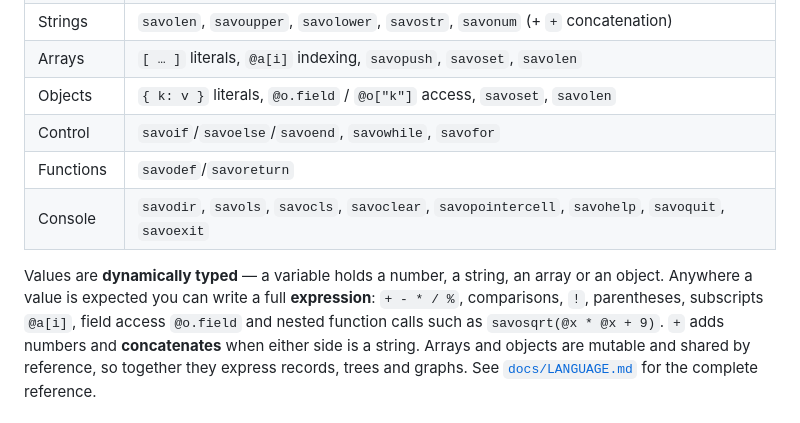
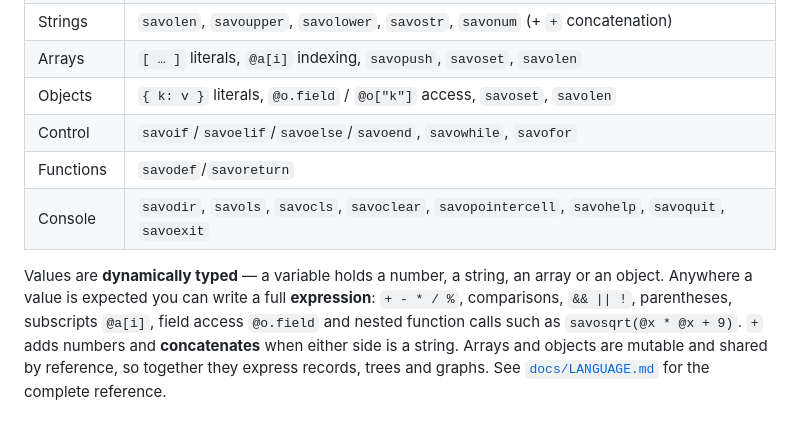
Before and after one commit to dylanpatriarchi/Savo, a Markdown page: readme.md, the part around the change. Drawn GitHub-style.

Commit message:
docs: document the && || operators and savoelif

```diff
--- a/readme.md
+++ b/readme.md
@@ -65,13 +65,13 @@ its line number and the interpreter keeps going with the next line.
 | Strings     | `savolen`, `savoupper`, `savolower`, `savostr`, `savonum` (+ `+` concatenation) |
 | Arrays      | `[ … ]` literals, `@a[i]` indexing, `savopush`, `savoset`, `savolen` |
 | Objects     | `{ k: v }` literals, `@o.field` / `@o["k"]` access, `savoset`, `savolen` |
-| Control     | `savoif`/`savoelse`/`savoend`, `savowhile`, `savofor` |
+| Control     | `savoif`/`savoelif`/`savoelse`/`savoend`, `savowhile`, `savofor` |
 | Functions   | `savodef`/`savoreturn` |
 | Console     | `savodir`, `savols`, `savocls`, `savoclear`, `savopointercell`, `savohelp`, `savoquit`, `savoexit` |
 
 Values are **dynamically typed** — a variable holds a number, a string, an array
 or an object. Anywhere a value is expected you can write a full **expression**:
-`+ - * / %`, comparisons, `!`, parentheses, subscripts `@a[i]`, field access
+`+ - * / %`, comparisons, `&& || !`, parentheses, subscripts `@a[i]`, field access
 `@o.field` and nested function calls such as `savosqrt(@x * @x + 9)`. `+` adds
 numbers and **concatenates** when either side is a string. Arrays and objects
 are mutable and shared by reference, so together they express records, trees and
```
Also changed, not shown: docs/LANGUAGE.md (+34 -5 lines).
